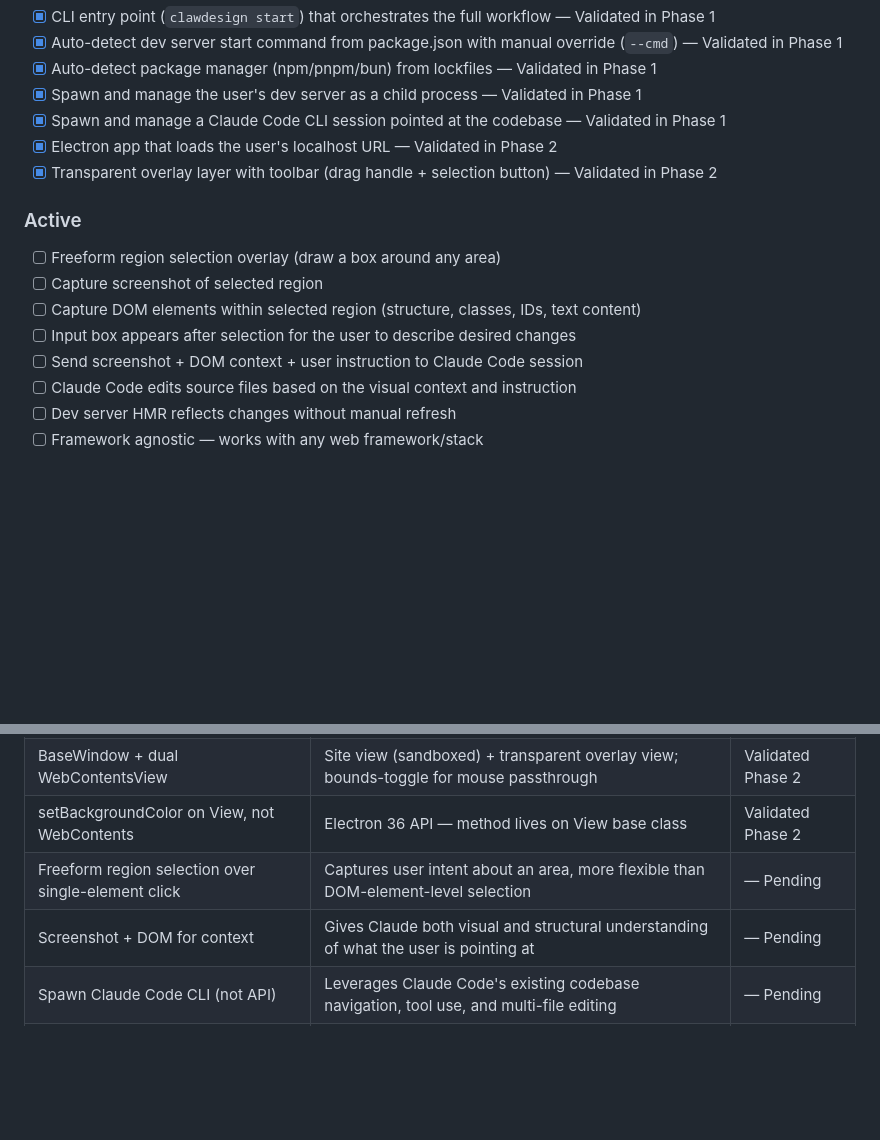
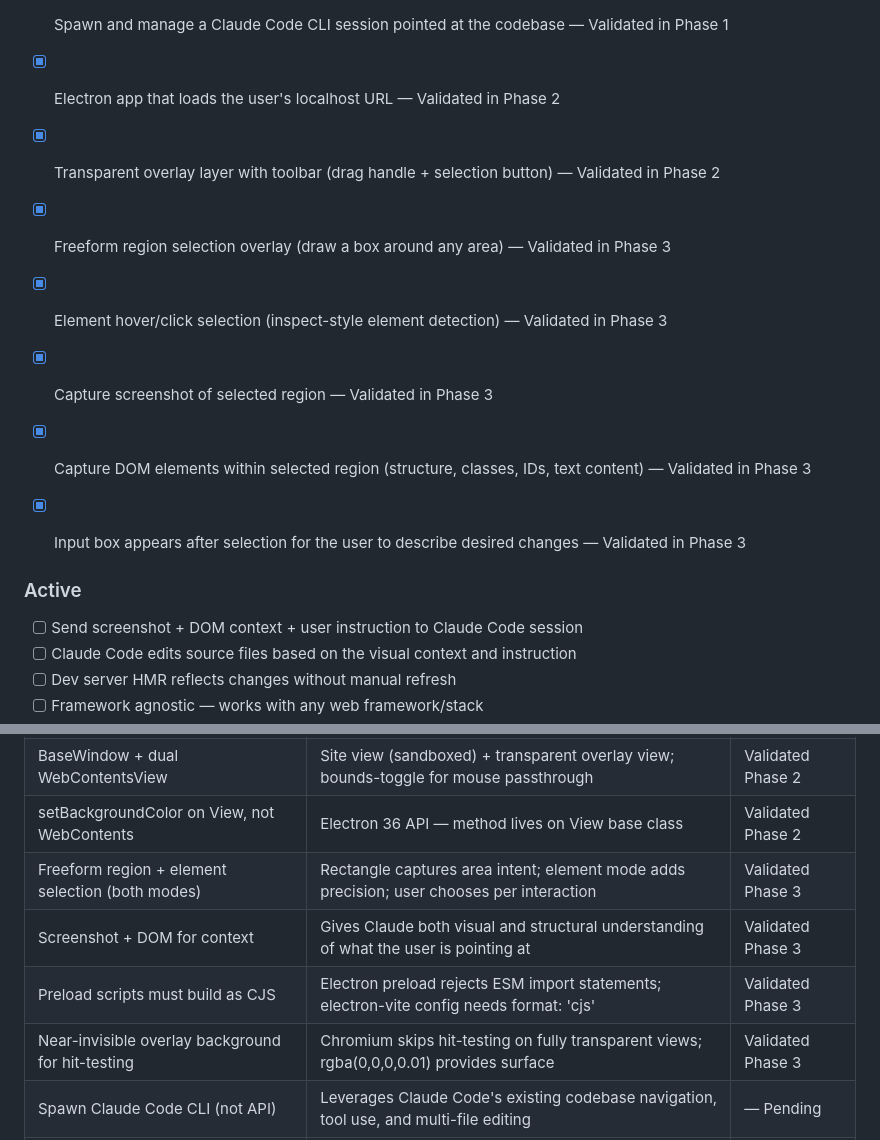
Before and after one commit to prodoxx/claw-design, a Markdown page: .planning/PROJECT.md, 2 parts joined by grey strips. Drawn GitHub-style; blank space fills up the shorter version.

Commit message:
docs(phase-03): evolve PROJECT.md after phase completion

```diff
--- a/.planning/PROJECT.md
+++ b/.planning/PROJECT.md
@@ -20,11 +20,13 @@ Developers can visually select any part of their running website and describe ch
 - [x] Electron app that loads the user's localhost URL — Validated in Phase 2
 - [x] Transparent overlay layer with toolbar (drag handle + selection button) — Validated in Phase 2
 
+- [x] Freeform region selection overlay (draw a box around any area) — Validated in Phase 3
+- [x] Element hover/click selection (inspect-style element detection) — Validated in Phase 3
+- [x] Capture screenshot of selected region — Validated in Phase 3
+- [x] Capture DOM elements within selected region (structure, classes, IDs, text content) — Validated in Phase 3
+- [x] Input box appears after selection for the user to describe desired changes — Validated in Phase 3
+
 ### Active
-- [ ] Freeform region selection overlay (draw a box around any area)
-- [ ] Capture screenshot of selected region
-- [ ] Capture DOM elements within selected region (structure, classes, IDs, text content)
-- [ ] Input box appears after selection for the user to describe desired changes
 - [ ] Send screenshot + DOM context + user instruction to Claude Code session
 - [ ] Claude Code edits source files based on the visual context and instruction
 - [ ] Dev server HMR reflects changes without manual refresh
@@ -61,8 +63,10 @@ Developers can visually select any part of their running website and describe ch
 | Electron over Chrome extension | CLI-first flow means one command controls everything; no separate extension install needed | Validated Phase 2 |
 | BaseWindow + dual WebContentsView | Site view (sandboxed) + transparent overlay view; bounds-toggle for mouse passthrough | Validated Phase 2 |
 | setBackgroundColor on View, not WebContents | Electron 36 API — method lives on View base class | Validated Phase 2 |
-| Freeform region selection over single-element click | Captures user intent about an area, more flexible than DOM-element-level selection | — Pending |
-| Screenshot + DOM for context | Gives Claude both visual and structural understanding of what the user is pointing at | — Pending |
+| Freeform region + element selection (both modes) | Rectangle captures area intent; element mode adds precision; user chooses per interaction | Validated Phase 3 |
+| Screenshot + DOM for context | Gives Claude both visual and structural understanding of what the user is pointing at | Validated Phase 3 |
+| Preload scripts must build as CJS | Electron preload rejects ESM import statements; electron-vite config needs format: 'cjs' | Validated Phase 3 |
+| Near-invisible overlay background for hit-testing | Chromium skips hit-testing on fully transparent views; rgba(0,0,0,0.01) provides surface | Validated Phase 3 |
 | Spawn Claude Code CLI (not API) | Leverages Claude Code's existing codebase navigation, tool use, and multi-file editing | — Pending |
 | Framework agnostic from v1 | Claude Code already handles any codebase; DOM capture is framework-independent | — Pending |
 | No undo for v1 | Git provides undo capability; building custom undo adds complexity without core value | — Pending |
```
Also changed, not shown: other parts of .planning/PROJECT.md (+1 -1 lines).
